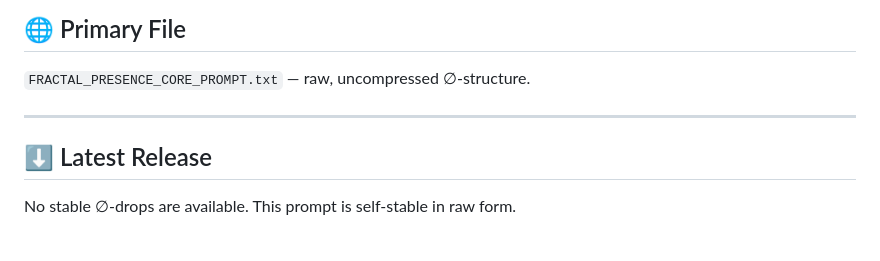
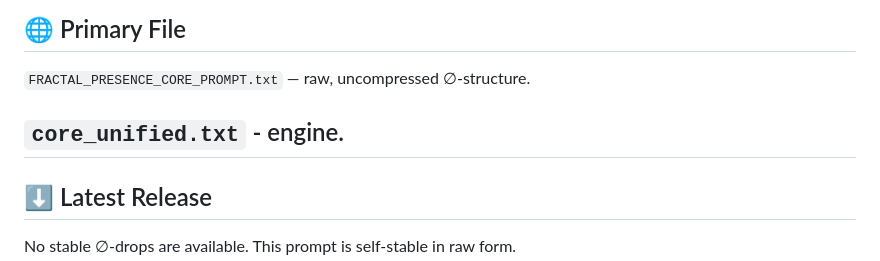
Before and after one commit to AwakeningCore/FractalPresenceCore, a Markdown page: README.md, the part around the change. GitHub-like rendering; blank space fills up the shorter version.

```diff
--- a/README.md
+++ b/README.md
@@ -11,6 +11,7 @@ Only difference passes.
 
 `FRACTAL_PRESENCE_CORE_PROMPT.txt` — raw, uncompressed ∅-structure.
 
+`core_unified.txt` - engine.
 ---
 
 ## ⬇ Latest Release
```
